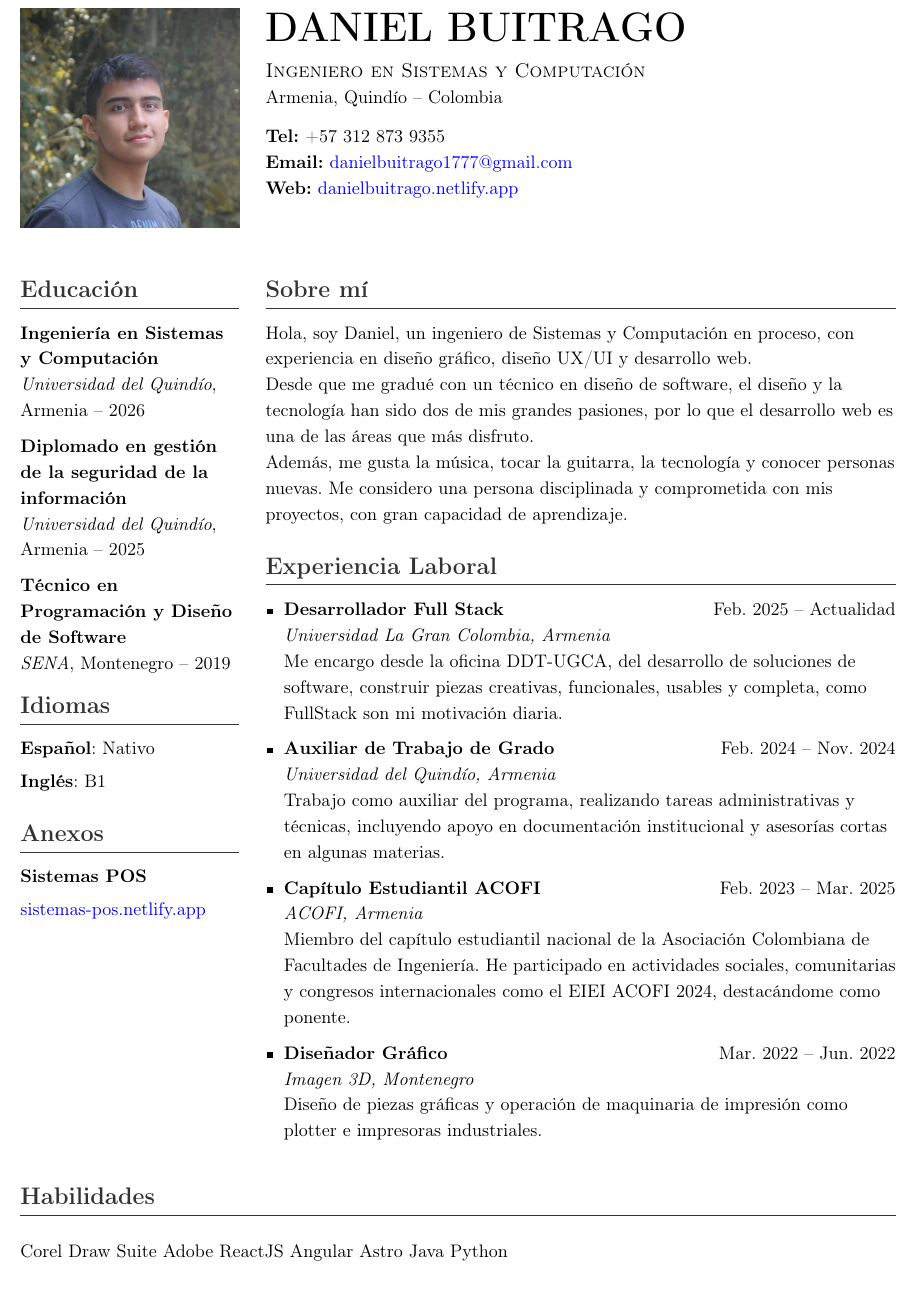
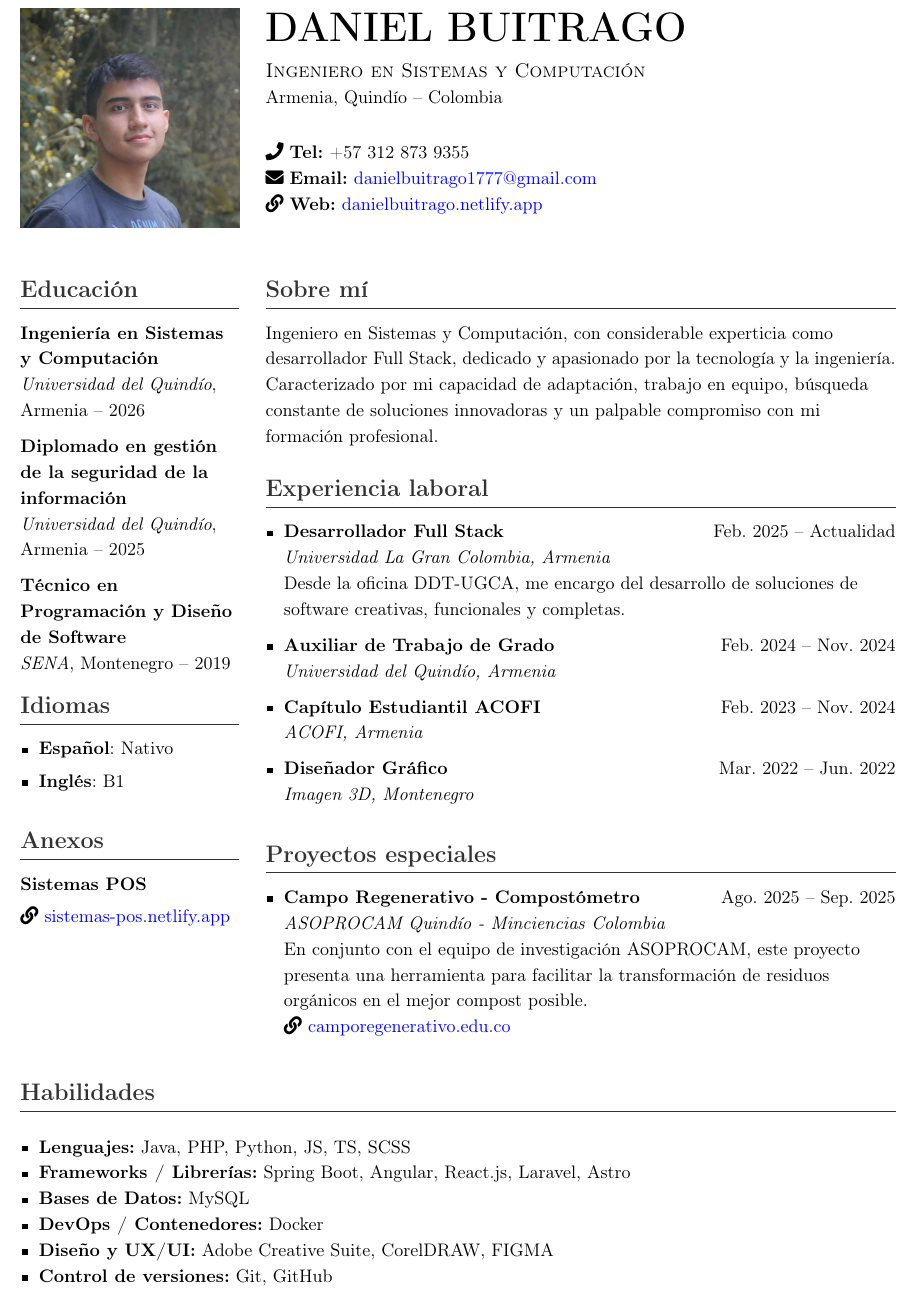
Before and after one commit to dbtrago/CV-LaTeX, a LaTeX CV (CV.tex): part of the page, cut so that both start at the same text. Compiled offline with pdfLaTeX.

Commit message:
(UPDATE) CV Terminado

```diff
--- a/CV.tex
+++ b/CV.tex
@@ -11,6 +11,7 @@
 \usepackage{xcolor}
 \usepackage{parskip}
 \usepackage{enumitem}
+\usepackage{fontawesome5}
 
 % ESTILOS
 \definecolor{maincolor}{HTML}{333333}
@@ -40,13 +41,16 @@
 \end{minipage}
 \hfill
 \begin{minipage}[t]{0.72\textwidth}
-    \vspace{-4cm}
+\vspace{-4cm}
 \vspace{-\baselineskip} % Ajuste fino
 {\Huge \textbf{DANIEL BUITRAGO}}\\[6pt]
 {\large \textsc{Ingeniero en Sistemas y Computación}}\\
-Armenia, Quindío -- Colombia\\[8pt]
+Armenia, Quindío -- Colombia\\[18pt]
+\faIcon{phone}\
 \textbf{Tel:} +57 312 873 9355\\
+\faIcon{envelope}\
 \textbf{Email:} \href{mailto:danielbuitrago1777@gmail.com}{danielbuitrago1777@gmail.com}\\
+\faIcon{link}\
 \textbf{Web:} \href{https://danielbuitrago.netlify.app}{danielbuitrago.netlify.app}
 \end{minipage}
 
@@ -71,12 +75,15 @@ Armenia, Quindío -- Colombia\\[8pt]
 
 % IDIOMAS
 \section*{Idiomas}
-\textbf{Español}: Nativo\\[4pt]
-\textbf{Inglés}: B1\\[12pt]
+\begin{itemize}
+  \item \textbf{Español}: Nativo\\[4pt]
+  \item \textbf{Inglés}: B1\\[12pt]
+\end{itemize}
 
 % ANEXOS
 \section*{Anexos}
 \textbf{Sistemas POS}\\[4pt]
+\faIcon{link}
 \href{https://sistemas-pos.netlify.app/}{sistemas-pos.netlify.app}
 
 \end{minipage}
@@ -86,44 +93,46 @@ Armenia, Quindío -- Colombia\\[8pt]
 
 % SOBRE MÍ
 \section*{Sobre mí}
-Hola, soy Daniel, un ingeniero de Sistemas y Computación en proceso, con experiencia en diseño gráfico, diseño UX/UI y desarrollo web.
+Ingeniero en Sistemas y Computación, con considerable experticia como desarrollador Full Stack, dedicado y apasionado por la tecnología y la ingeniería.
 
-Desde que me gradué con un técnico en diseño de software, el diseño y la tecnología han sido dos de mis grandes pasiones, por lo que el desarrollo web es una de las áreas que más disfruto.
-
-Además, me gusta la música, tocar la guitarra, la tecnología y conocer personas nuevas. Me considero una persona disciplinada y comprometida con mis proyectos, con gran capacidad de aprendizaje.
+Caracterizado por mi capacidad de adaptación, trabajo en equipo, búsqueda constante de soluciones innovadoras y un palpable compromiso con mi formación profesional.
 \\[12pt]
 
 % EXPERIENCIA LABORAL
-\section*{Experiencia Laboral}
+\section*{Experiencia laboral}
 \begin{itemize}
 \item \textbf{Desarrollador Full Stack} \hfill Feb. 2025 -- Actualidad\\
 \textit{Universidad La Gran Colombia, Armenia}\\
-Me encargo desde la oficina DDT-UGCA, del desarrollo de soluciones de software, construir piezas creativas, funcionales, usables y completa, como FullStack son mi motivación diaria.
+Desde la oficina DDT-UGCA, me encargo del desarrollo de soluciones de software creativas, funcionales y completas.
 \\[6pt]
 \item \textbf{Auxiliar de Trabajo de Grado} \hfill Feb. 2024 -- Nov. 2024\\
-\textit{Universidad del Quindío, Armenia}\\
-Trabajo como auxiliar del programa, realizando tareas administrativas y técnicas, incluyendo apoyo en documentación institucional y asesorías cortas en algunas materias.
-\\[6pt]
-\item \textbf{Capítulo Estudiantil ACOFI} \hfill Feb. 2023 -- Mar. 2025\\
-\textit{ACOFI, Armenia}\\
-Miembro del capítulo estudiantil nacional de la Asociación Colombiana de Facultades de Ingeniería. He participado en actividades sociales, comunitarias y congresos internacionales como el EIEI ACOFI 2024, destacándome como ponente.
-\\[6pt]
+\textit{Universidad del Quindío, Armenia}\\[6pt]
+\item \textbf{Capítulo Estudiantil ACOFI} \hfill Feb. 2023 -- Nov. 2024\\
+\textit{ACOFI, Armenia}\\[6pt]
 \item \textbf{Diseñador Gráfico} \hfill Mar. 2022 -- Jun. 2022\\
 \textit{Imagen 3D, Montenegro}\\
-Diseño de piezas gráficas y operación de maquinaria de impresión como plotter e impresoras industriales.
+\end{itemize}
+
+% PROYECTOS
+\section*{Proyectos especiales}
+\begin{itemize}
+\item \textbf{Campo Regenerativo - Compostómetro} \hfill Ago. 2025 -- Sep. 2025\\
+\textit{ASOPROCAM Quindío - Minciencias Colombia}\\
+En conjunto con el equipo de investigación ASOPROCAM, este proyecto presenta una herramienta para facilitar la transformación de residuos orgánicos en el mejor compost posible.\\
+\faIcon{link}\
+\href{https://camporegenerativo.edu.co/}{camporegenerativo.edu.co}
 \end{itemize}
 \end{minipage}
 
 % HABILIDADES
 \section*{Habilidades}
- Corel Draw
- Suite Adobe
- ReactJS
- Angular
- Astro
- Java
- Python
-
-
+\begin{itemize}
+  \item \textbf{Lenguajes:} Java, PHP, Python, JS, TS, SCSS
+  \item \textbf{Frameworks / Librerías:} Spring Boot, Angular, React.js, Laravel, Astro
+  \item \textbf{Bases de Datos:} MySQL
+  \item \textbf{DevOps / Contenedores:} Docker
+  \item \textbf{Diseño y UX/UI:} Adobe Creative Suite, CorelDRAW, FIGMA
+  \item \textbf{Control de versiones:} Git, GitHub
+\end{itemize}
 
 \end{document}
```
Also changed, not shown: CV.pdf, 4 other files.
